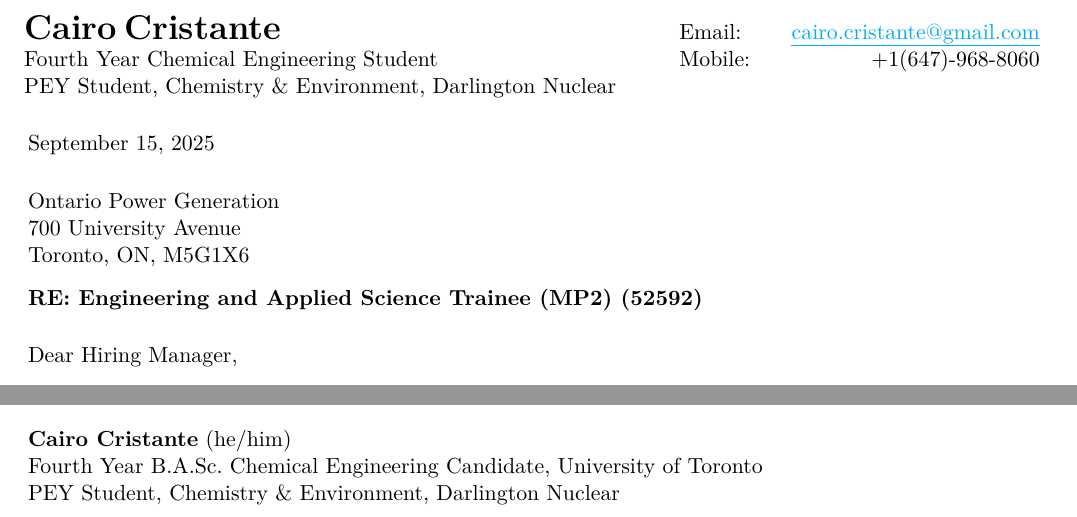
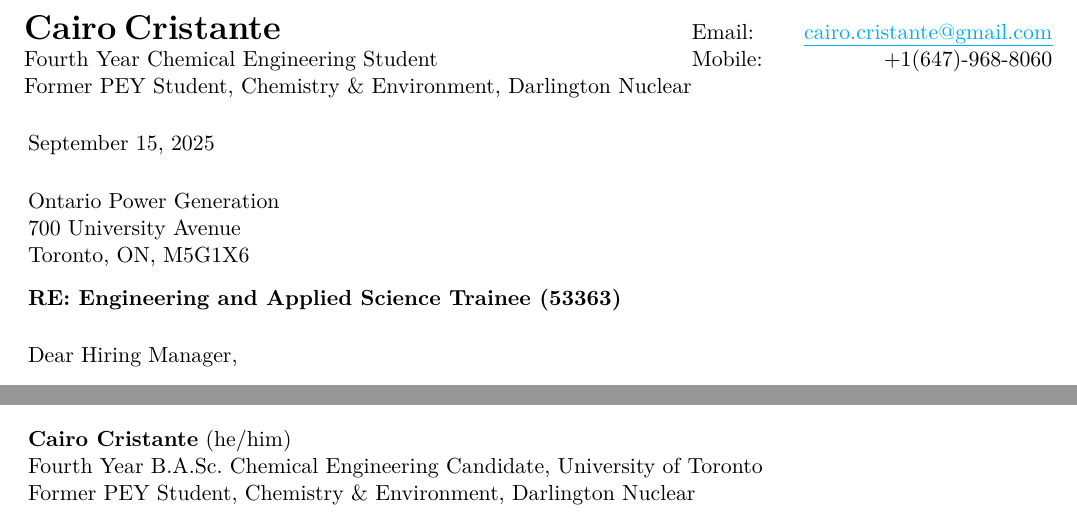
Before and after one commit to cqjro/cover-letter, a LaTeX letter (CoverLetter_CairoCristante.tex): two parts of the page, joined at a grey line, cut so that both start at the same text. Compiled offline with XeLaTeX.

Commit message:
updating subject for new trainee position

```diff
--- a/CoverLetter_CairoCristante.tex
+++ b/CoverLetter_CairoCristante.tex
@@ -82,7 +82,7 @@
 \def\name{
 \textbf{Cairo Cristante} (he/him) \\
 Fourth Year B.A.Sc.\ Chemical Engineering Candidate, University of Toronto \\
-PEY Student, Chemistry \& Environment, Darlington Nuclear
+Former PEY Student, Chemistry \& Environment, Darlington Nuclear
 }
 %
 % List your degree(s), licenses, etc. here if you like.
@@ -154,7 +154,7 @@
 %
 
 %%%%%%%%%%% Set the subject here if there is one  %%%%
-\subject{Engineering and Applied Science Trainee (MP2) (52592)} % optional subject line
+\subject{Engineering and Applied Science Trainee (53363)} % optional subject line
 
 \begin{document}
 
@@ -178,7 +178,7 @@
         \begin{tabular*}{\textwidth}{l@{\extracolsep{\fill}} r}
         \textbf{{\LARGE Cairo Cristante}} & Email: \hspace{0.5cm} \href{mailto:cairo.cristante@gmail.com}{\uline{cairo.cristante@gmail.com}}\\
          Fourth Year Chemical Engineering Student & Mobile: \hspace{1.75cm} +1(647)-968-8060\\
-				 PEY Student, Chemistry \& Environment, Darlington Nuclear
+				 Former PEY Student, Chemistry \& Environment, Darlington Nuclear
       \end{tabular*}
 		};
 \end{tikzpicture}
```
Also changed, not shown: CoverLetter_CairoCristante.pdf.
